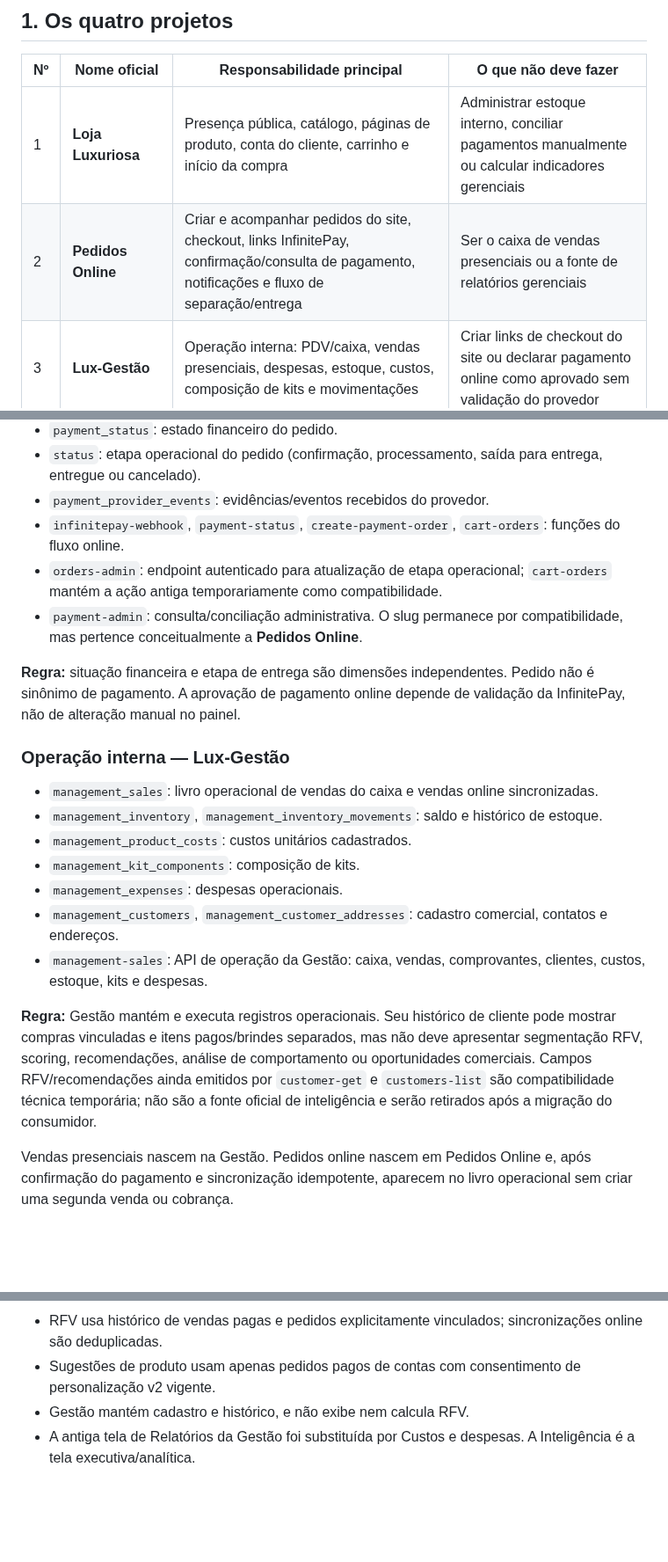
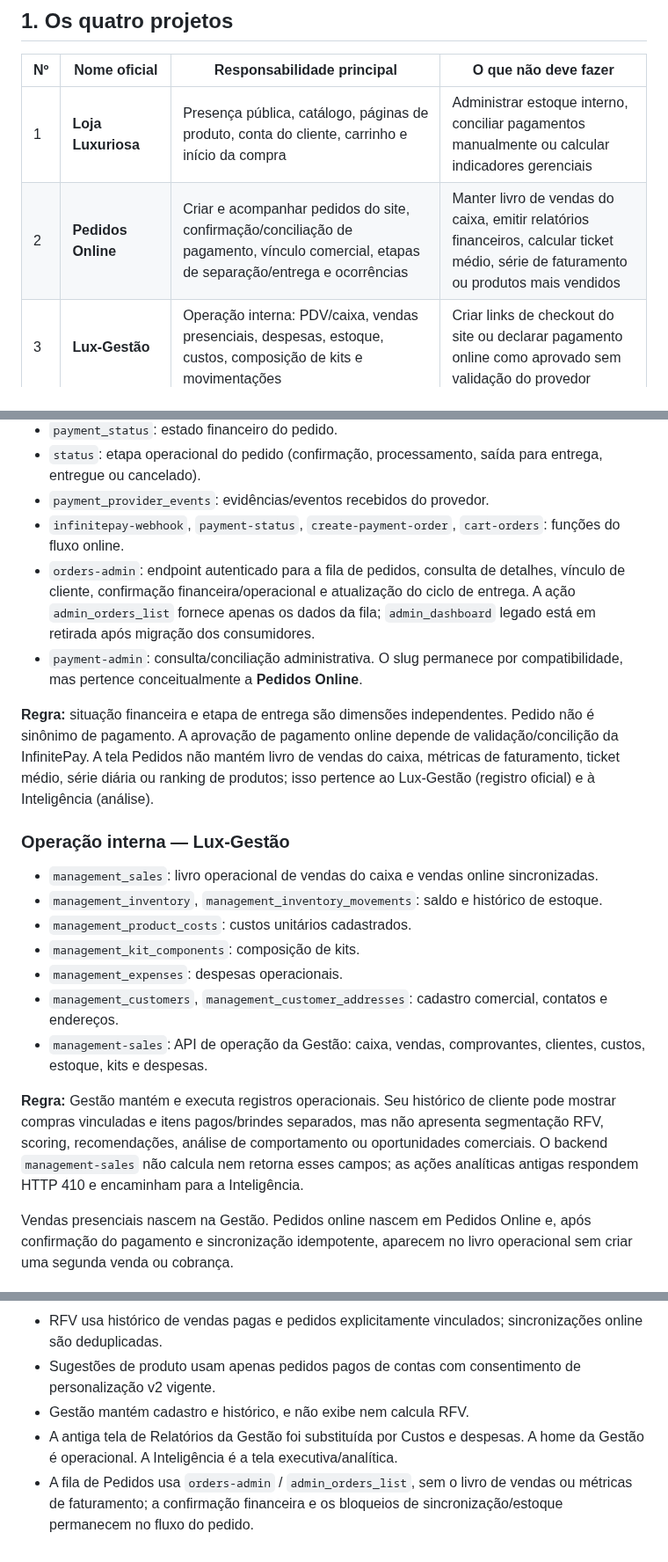
Before and after one commit to ihbiondo/Luxuriosa, a Markdown page: docs/ARQUITETURA-4-PROJETOS.md, 3 parts joined by grey strips. Shown at 88% size. GitHub-like rendering; blank space fills up the shorter version.

Commit message:
Alinha arquitetura com a fila de Pedidos e RFV transferido

```diff
--- a/docs/ARQUITETURA-4-PROJETOS.md
+++ b/docs/ARQUITETURA-4-PROJETOS.md
@@ -12,7 +12,7 @@ Este documento passa a ser a referência para separar responsabilidades e nomes.
 | Nº | Nome oficial | Responsabilidade principal | O que não deve fazer |
 |---|---|---|---|
 | 1 | **Loja Luxuriosa** | Presença pública, catálogo, páginas de produto, conta do cliente, carrinho e início da compra | Administrar estoque interno, conciliar pagamentos manualmente ou calcular indicadores gerenciais |
-| 2 | **Pedidos Online** | Criar e acompanhar pedidos do site, checkout, links InfinitePay, confirmação/consulta de pagamento, notificações e fluxo de separação/entrega | Ser o caixa de vendas presenciais ou a fonte de relatórios gerenciais |
+| 2 | **Pedidos Online** | Criar e acompanhar pedidos do site, confirmação/conciliação de pagamento, vínculo comercial, etapas de separação/entrega e ocorrências | Manter livro de vendas do caixa, emitir relatórios financeiros, calcular ticket médio, série de faturamento ou produtos mais vendidos |
 | 3 | **Lux-Gestão** | Operação interna: PDV/caixa, vendas presenciais, despesas, estoque, custos, composição de kits e movimentações | Criar links de checkout do site ou declarar pagamento online como aprovado sem validação do provedor |
 | 4 | **Luxuriosa Inteligência** | Indicadores, análise financeira/comercial, comportamento agregado, alertas e recomendações para decisão | Editar pedidos, confirmar pagamentos, movimentar estoque ou substituir os registros transacionais |
 
@@ -41,10 +41,10 @@ Este documento passa a ser a referência para separar responsabilidades e nomes.
 - `status`: etapa operacional do pedido (confirmação, processamento, saída para entrega, entregue ou cancelado).
 - `payment_provider_events`: evidências/eventos recebidos do provedor.
 - `infinitepay-webhook`, `payment-status`, `create-payment-order`, `cart-orders`: funções do fluxo online.
-- `orders-admin`: endpoint autenticado para atualização de etapa operacional; `cart-orders` mantém a ação antiga temporariamente como compatibilidade.
+- `orders-admin`: endpoint autenticado para a fila de pedidos, consulta de detalhes, vínculo de cliente, confirmação financeira/operacional e atualização do ciclo de entrega. A ação `admin_orders_list` fornece apenas os dados da fila; `admin_dashboard` legado está em retirada após migração dos consumidores.
 - `payment-admin`: consulta/conciliação administrativa. O slug permanece por compatibilidade, mas pertence conceitualmente a **Pedidos Online**.
 
-**Regra:** situação financeira e etapa de entrega são dimensões independentes. Pedido não é sinônimo de pagamento. A aprovação de pagamento online depende de validação da InfinitePay, não de alteração manual no painel.
+**Regra:** situação financeira e etapa de entrega são dimensões independentes. Pedido não é sinônimo de pagamento. A aprovação de pagamento online depende de validação/concilição da InfinitePay. A tela Pedidos não mantém livro de vendas do caixa, métricas de faturamento, ticket médio, série diária ou ranking de produtos; isso pertence ao Lux-Gestão (registro oficial) e à Inteligência (análise).
 
 ### Operação interna — Lux-Gestão
 - `management_sales`: livro operacional de vendas do caixa e vendas online sincronizadas.
@@ -55,7 +55,7 @@ Este documento passa a ser a referência para separar responsabilidades e nomes.
 - `management_customers`, `management_customer_addresses`: cadastro comercial, contatos e endereços.
 - `management-sales`: API de operação da Gestão: caixa, vendas, comprovantes, clientes, custos, estoque, kits e despesas.
 
-**Regra:** Gestão mantém e executa registros operacionais. Seu histórico de cliente pode mostrar compras vinculadas e itens pagos/brindes separados, mas não deve apresentar segmentação RFV, scoring, recomendações, análise de comportamento ou oportunidades comerciais. Campos RFV/recomendações ainda emitidos por `customer-get` e `customers-list` são compatibilidade técnica temporária; não são a fonte oficial de inteligência e serão retirados após a migração do consumidor.
+**Regra:** Gestão mantém e executa registros operacionais. Seu histórico de cliente pode mostrar compras vinculadas e itens pagos/brindes separados, mas não apresenta segmentação RFV, scoring, recomendações, análise de comportamento ou oportunidades comerciais. O backend `management-sales` não calcula nem retorna esses campos; as ações analíticas antigas respondem HTTP 410 e encaminham para a Inteligência.
 
 Vendas presenciais nascem na Gestão. Pedidos online nascem em Pedidos Online e, após confirmação do pagamento e sincronização idempotente, aparecem no livro operacional sem criar uma segunda venda ou cobrança.
 
@@ -166,4 +166,5 @@ Esta seção prevalece sobre descrições históricas anteriores neste documento
 - RFV usa histórico de vendas pagas e pedidos explicitamente vinculados; sincronizações online são deduplicadas.
 - Sugestões de produto usam apenas pedidos pagos de contas com consentimento de personalização v2 vigente.
 - Gestão mantém cadastro e histórico, e não exibe nem calcula RFV.
-- A antiga tela de Relatórios da Gestão foi substituída por Custos e despesas. A Inteligência é a tela executiva/analítica.
+- A antiga tela de Relatórios da Gestão foi substituída por Custos e despesas. A home da Gestão é operacional. A Inteligência é a tela executiva/analítica.
+- A fila de Pedidos usa `orders-admin` / `admin_orders_list`, sem o livro de vendas ou métricas de faturamento; a confirmação financeira e os bloqueios de sincronização/estoque permanecem no fluxo do pedido.
```
Also changed, not shown: other parts of docs/ARQUITETURA-4-PROJETOS.md (+1 -1 lines).
